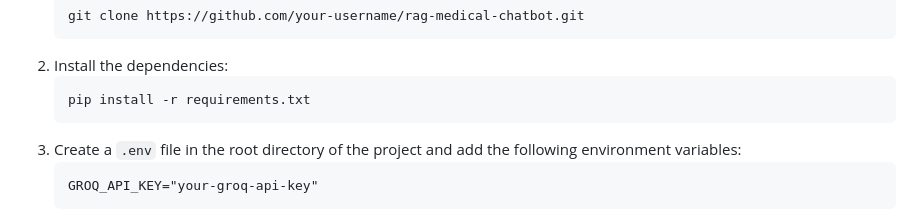
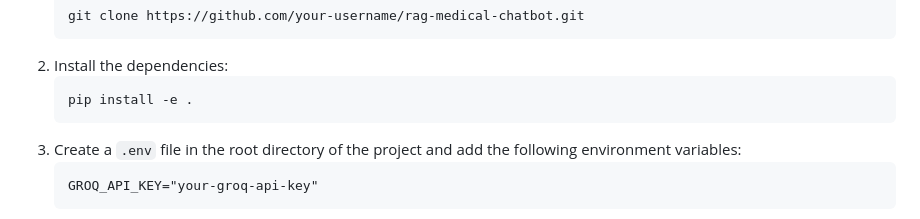
Before and after one commit to ChidambaraRaju/medical-rag-chatbot, a Markdown page: README.md, the part around the change. Rendered like a GitHub page.

````diff
--- a/README.md
+++ b/README.md
@@ -54,7 +54,7 @@ Once you have installed the prerequisites, you can install the chatbot by follow
     ```
 2.  Install the dependencies:
     ```bash
-    pip install -r requirements.txt
+    pip install -e .
     ```
 3.  Create a `.env` file in the root directory of the project and add the following environment variables:
     ```
````
